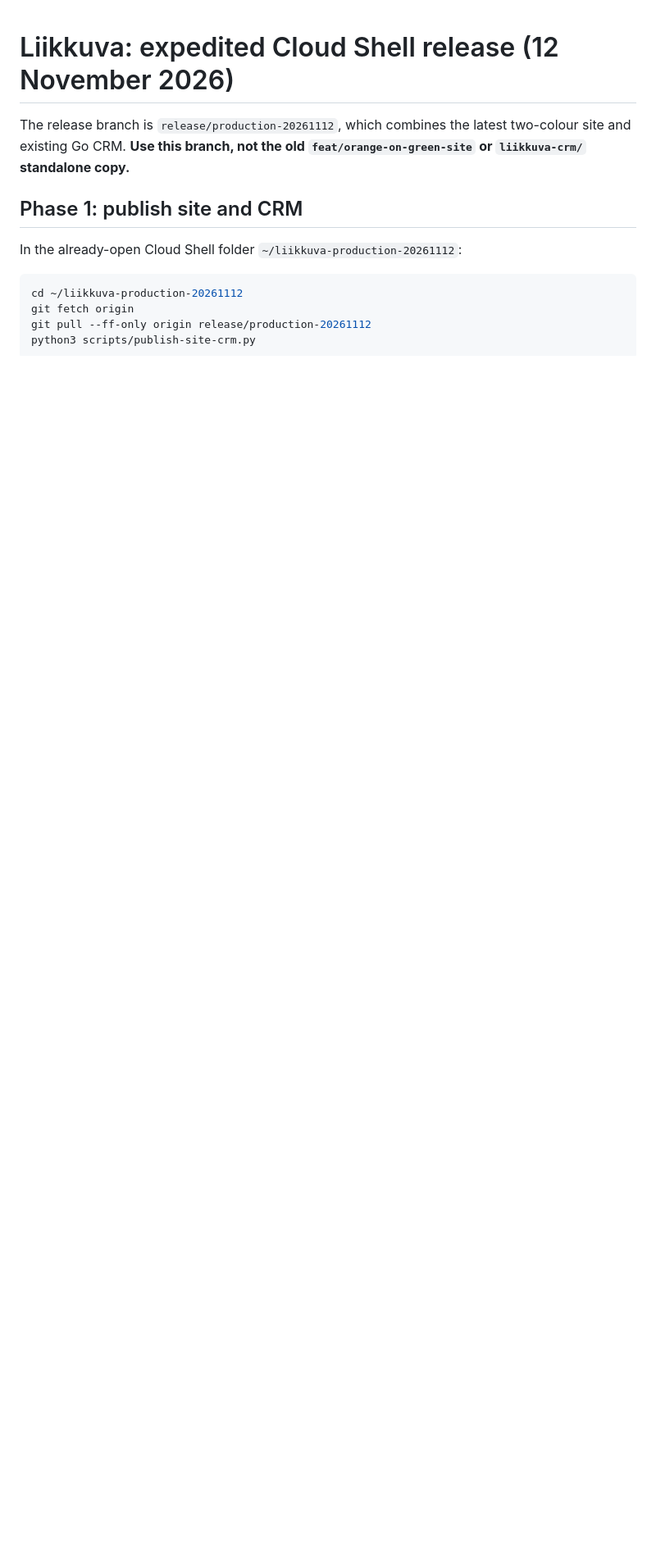
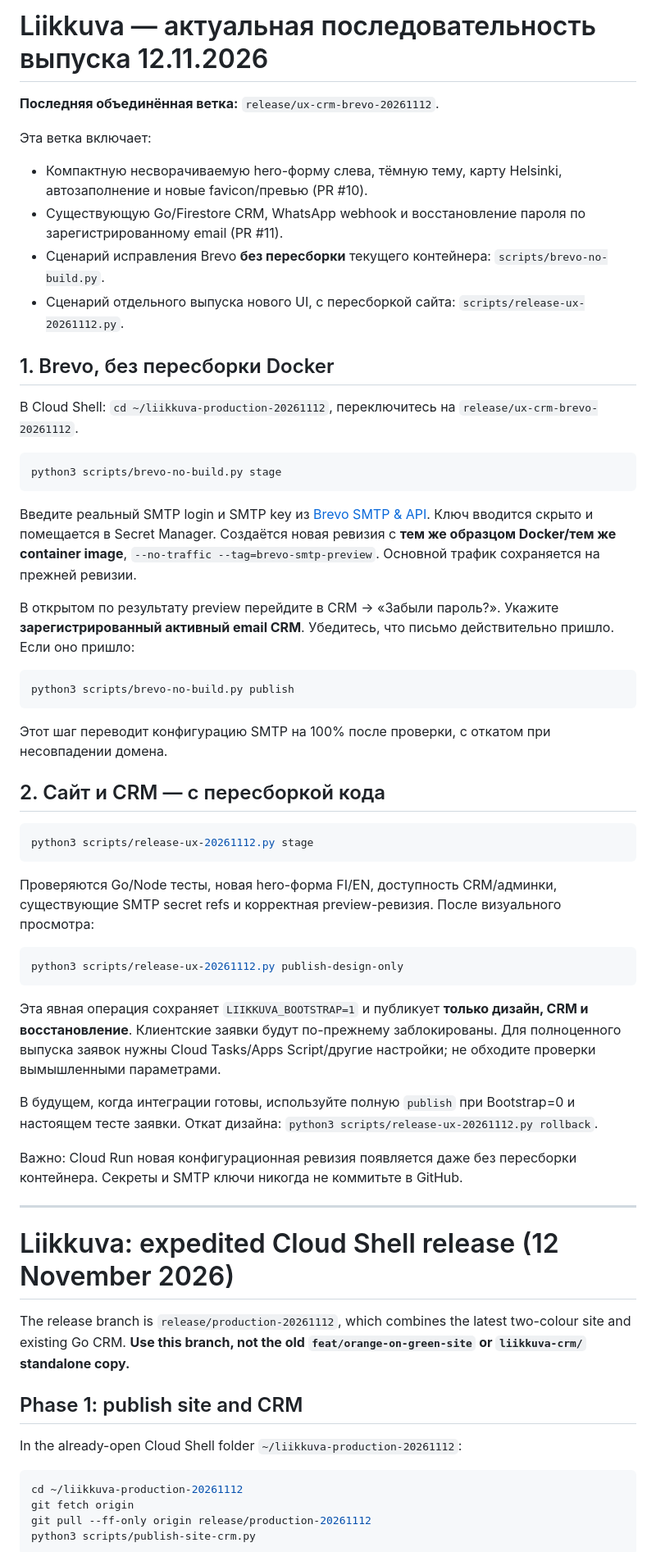
Before and after one commit to vitaliimed/liikkuvakorjaamo, a Markdown page: PRODUCTION-FAST-RELEASE.md, the part around the change. Shown at 82% size. GitHub-like rendering; blank space fills up the shorter version.

Commit message:
Document combined UX+CRM and no-Docker-rebuild Brevo SMTP release with separate production rollout

````diff
--- a/PRODUCTION-FAST-RELEASE.md
+++ b/PRODUCTION-FAST-RELEASE.md
@@ -1,3 +1,54 @@
+# Liikkuva — актуальная последовательность выпуска 12.11.2026
+
+**Последняя объединённая ветка:** `release/ux-crm-brevo-20261112`.
+
+Эта ветка включает:
+- Компактную несворачиваемую hero-форму слева, тёмную тему, карту Helsinki, автозаполнение и новые favicon/превью (PR #10).
+- Существующую Go/Firestore CRM, WhatsApp webhook и восстановление пароля по зарегистрированному email (PR #11).
+- Сценарий исправления Brevo **без пересборки** текущего контейнера: `scripts/brevo-no-build.py`.
+- Сценарий отдельного выпуска нового UI, с пересборкой сайта: `scripts/release-ux-20261112.py`.
+
+## 1. Brevo, без пересборки Docker
+
+В Cloud Shell: `cd ~/liikkuva-production-20261112`, переключитесь на `release/ux-crm-brevo-20261112`.
+
+```bash
+python3 scripts/brevo-no-build.py stage
+```
+
+Введите реальный SMTP login и SMTP key из [Brevo SMTP & API](https://app.brevo.com/settings/keys/smtp).
+Ключ вводится скрыто и помещается в Secret Manager.
+Создаётся новая ревизия с **тем же образцом Docker/тем же container image**, `--no-traffic --tag=brevo-smtp-preview`.
+Основной трафик сохраняется на прежней ревизии.
+
+В открытом по результату preview перейдите в CRM → «Забыли пароль?». Укажите **зарегистрированный активный email CRM**. Убедитесь, что письмо действительно пришло. Если оно пришло:
+
+```bash
+python3 scripts/brevo-no-build.py publish
+```
+
+Этот шаг переводит конфигурацию SMTP на 100% после проверки, с откатом при несовпадении домена.
+
+## 2. Сайт и CRM — с пересборкой кода
+
+```bash
+python3 scripts/release-ux-20261112.py stage
+```
+
+Проверяются Go/Node тесты, новая hero-форма FI/EN, доступность CRM/админки, существующие SMTP secret refs и корректная preview-ревизия. После визуального просмотра:
+
+```bash
+python3 scripts/release-ux-20261112.py publish-design-only
+```
+
+Эта явная операция сохраняет `LIIKKUVA_BOOTSTRAP=1` и публикует **только дизайн, CRM и восстановление**. Клиентские заявки будут по-прежнему заблокированы. Для полноценного выпуска заявок нужны Cloud Tasks/Apps Script/другие настройки; не обходите проверки вымышленными параметрами.
+
+В будущем, когда интеграции готовы, используйте полную `publish` при Bootstrap=0 и настоящем тесте заявки. Откат дизайна: `python3 scripts/release-ux-20261112.py rollback`.
+
+Важно: Cloud Run новая конфигурационная ревизия появляется даже без пересборки контейнера. Секреты и SMTP ключи никогда не коммитьте в GitHub.
+
+---
+
 # Liikkuva: expedited Cloud Shell release (12 November 2026)
 
 The release branch is `release/production-20261112`, which combines the
````
